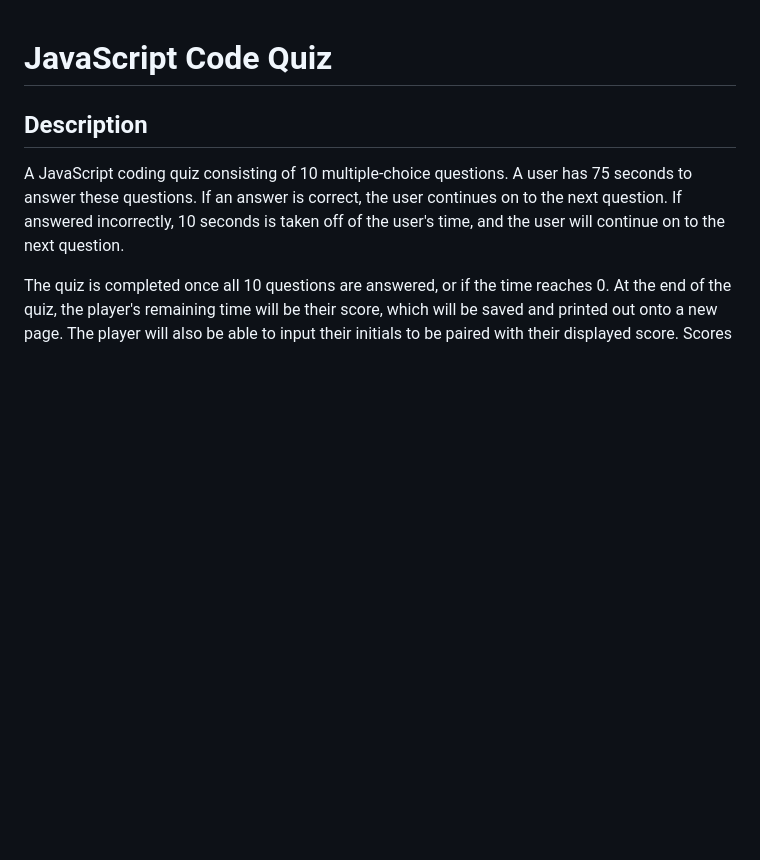
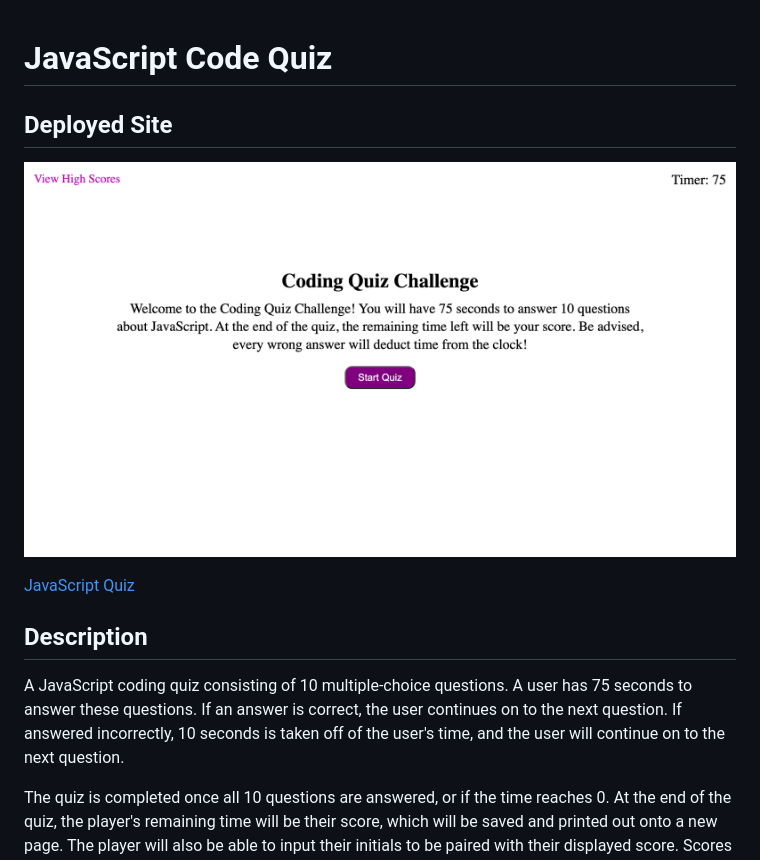
Before and after one commit to cmskorcz/javascript-code-quiz, a Markdown page: README.md, the part around the change. Drawn GitHub-style; pictures changed too: assets/images/screenshot.png (added); blank space fills up the shorter version.

Commit message:
added image of deployed site and link

```diff
--- a/README.md
+++ b/README.md
@@ -1,4 +1,9 @@
 # JavaScript Code Quiz
+
+## Deployed Site
+![screenshot of site](./assets/images/screenshot.png)
+
+[JavaScript Quiz](https://cmskorcz.github.io/javascript-code-quiz/)
 
 ## Description
 A JavaScript coding quiz consisting of 10 multiple-choice questions. A user has 75 seconds to answer these questions. If an answer is correct, the user continues on to the next question. If answered incorrectly, 10 seconds is taken off of the user's time, and the user will continue on to the next question.
```
